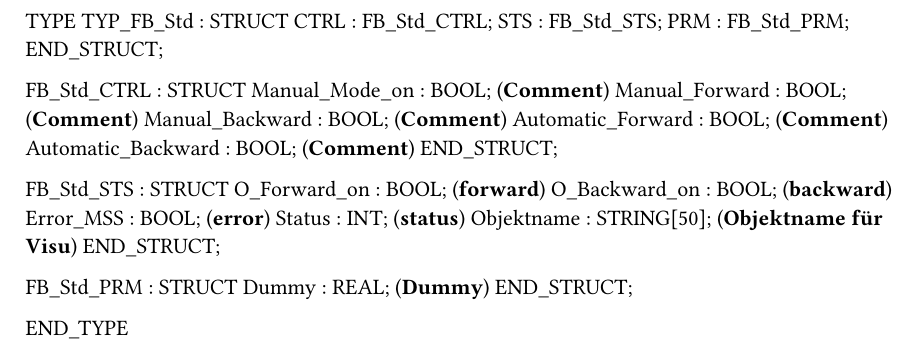
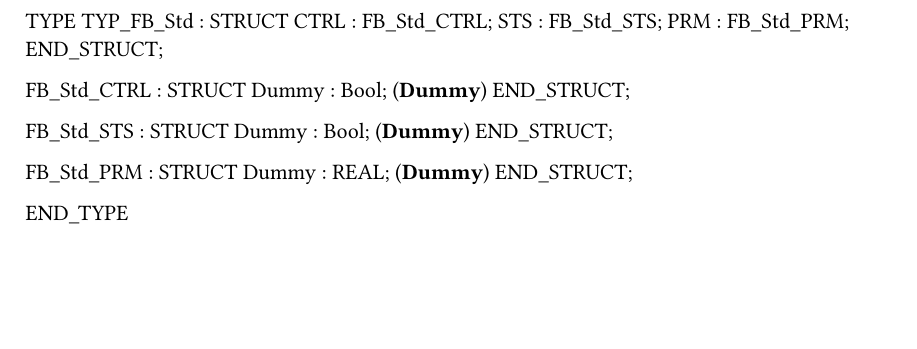
Before and after one commit to dg60/DEV_Codegenerator, a Typst document (data/FB_Std.typ): part of the page, cut so that both start at the same text, the shorter picture padded with empty space. Compiled offline with Typst 0.15.

Commit message:
cleanup development data

```diff
--- a/data/FB_Std.typ
+++ b/data/FB_Std.typ
@@ -6,19 +6,11 @@ PRM : FB_Std_PRM;
 END_STRUCT;
 
 FB_Std_CTRL : STRUCT
-Manual_Mode_on : BOOL; (*Comment*)
-Manual_Forward : BOOL; (*Comment*)
-Manual_Backward : BOOL; (*Comment*)
-Automatic_Forward : BOOL; (*Comment*)
-Automatic_Backward : BOOL; (*Comment*)
+Dummy : Bool; (*Dummy*)
 END_STRUCT;
 
 FB_Std_STS : STRUCT
-O_Forward_on : BOOL; (*forward*)
-O_Backward_on : BOOL; (*backward*)
-Error_MSS : BOOL; (*error*)
-Status : INT; (*status*)
-Objektname : STRING[50]; (*Objektname für Visu*)
+Dummy : Bool; (*Dummy*)
 END_STRUCT;
 
 FB_Std_PRM : STRUCT
```
Also changed, not shown: 8 other files.
